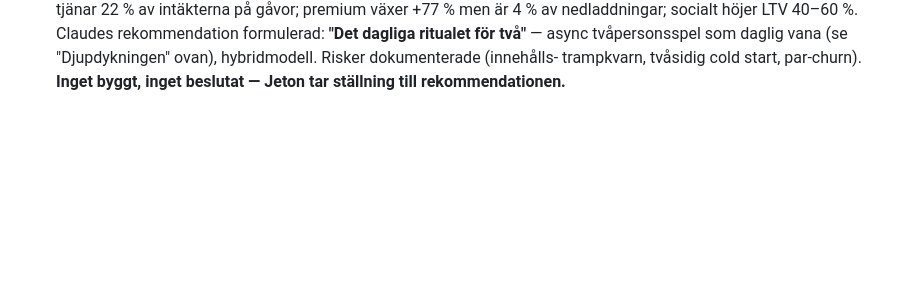
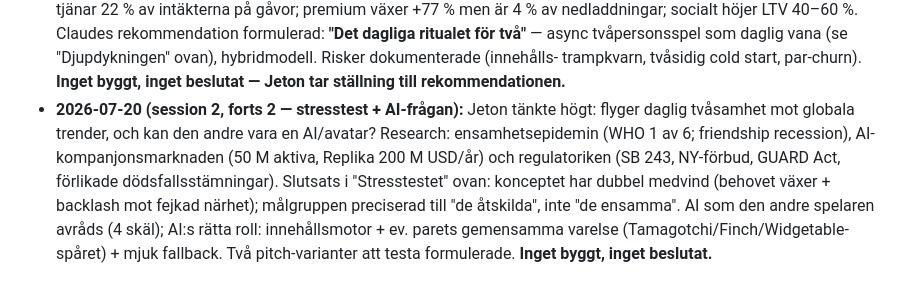
Before and after one commit to jjnote15/driftiq-site, a Markdown page: SolarEmpire/PROJEKT.md, the part around one of its changes. Drawn GitHub-style; blank space fills up the shorter version.

```diff
--- a/SolarEmpire/PROJEKT.md
+++ b/SolarEmpire/PROJEKT.md
@@ -533,3 +601,14 @@ bästa vänner på olika orter.
   (se "Djupdykningen" ovan), hybridmodell. Risker dokumenterade (innehålls-
   trampkvarn, tvåsidig cold start, par-churn). **Inget byggt, inget beslutat —
   Jeton tar ställning till rekommendationen.**
+- **2026-07-20 (session 2, forts 2 — stresstest + AI-frågan):** Jeton tänkte
+  högt: flyger daglig tvåsamhet mot globala trender, och kan den andre vara en
+  AI/avatar? Research: ensamhetsepidemin (WHO 1 av 6; friendship recession),
+  AI-kompanjonsmarknaden (50 M aktiva, Replika 200 M USD/år) och regulatoriken
+  (SB 243, NY-förbud, GUARD Act, förlikade dödsfallsstämningar). Slutsats i
+  "Stresstestet" ovan: konceptet har dubbel medvind (behovet växer + backlash
+  mot fejkad närhet); målgruppen preciserad till "de åtskilda", inte "de
+  ensamma". AI som den andre spelaren avråds (4 skäl); AI:s rätta roll:
+  innehållsmotor + ev. parets gemensamma varelse (Tamagotchi/Finch/Widgetable-
+  spåret) + mjuk fallback. Två pitch-varianter att testa formulerade.
+  **Inget byggt, inget beslutat.**
```
Also changed, not shown: other parts of SolarEmpire/PROJEKT.md (+68 -0 lines).
